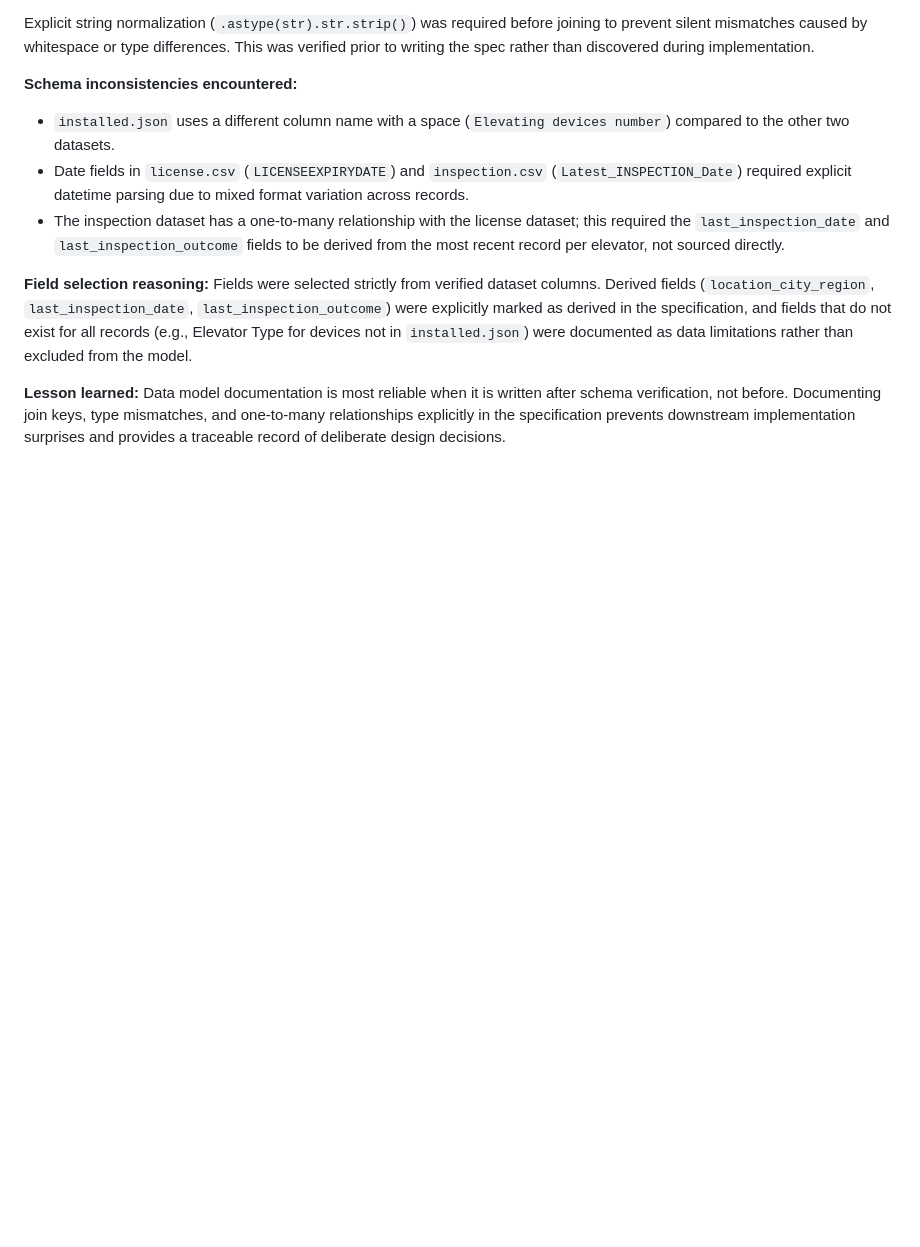
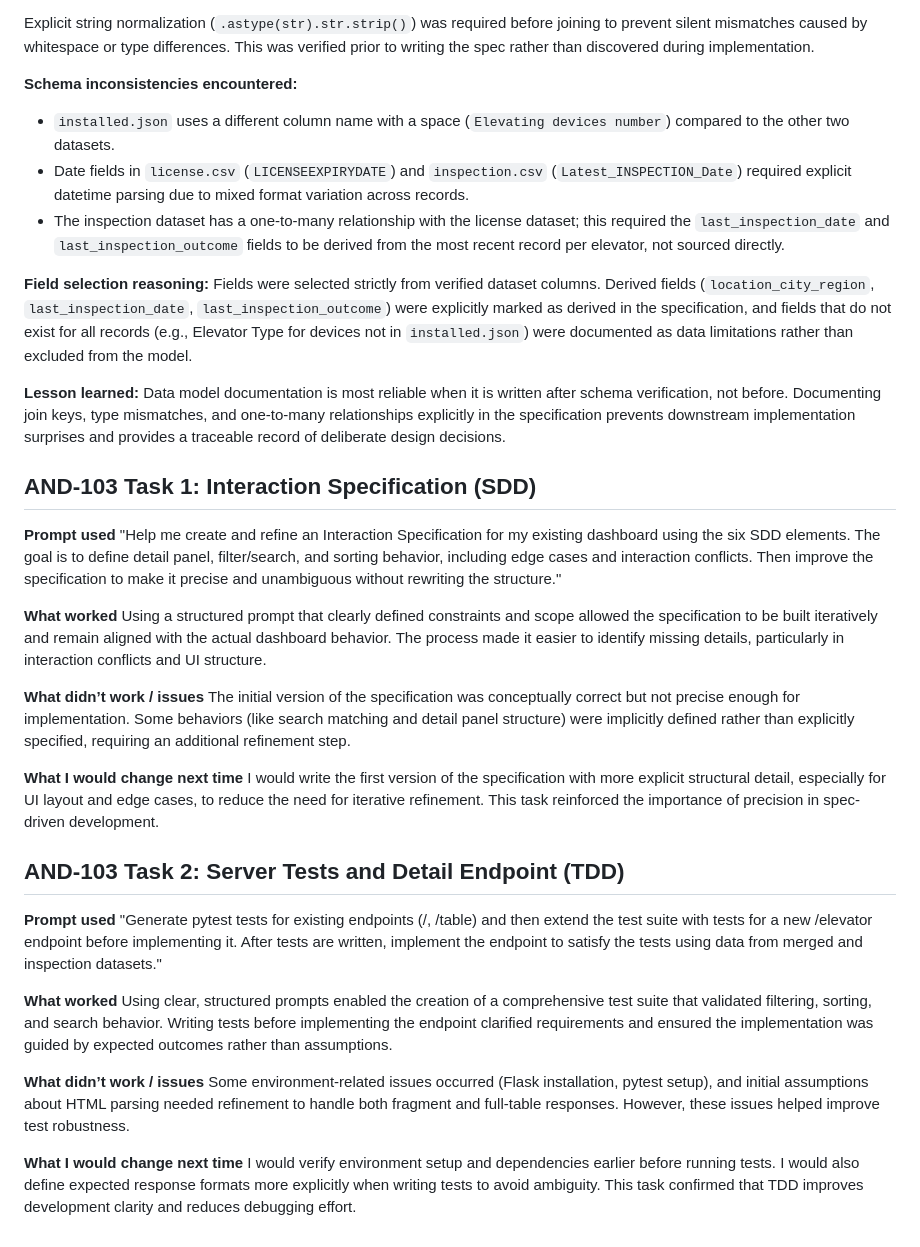
Before and after one commit to j4n1kynt/rocket-elevators-ops-dashboard, a Markdown page: docs/ai-interaction-log.md, the part around the change. Rendered like a GitHub page; blank space fills up the shorter version.

Commit message:
Add AND-103 task notes to AI interaction log
Appends two AND-103 task entries to the AI interaction log: Task 1 (Interaction Specification / SDD) and Task 2 (Server Tests & Detail Endpoint / TDD). Each entry records the prompt used, what worked, issues encountered, and recommended changes—covering spec refinement for dashboard interactions (detail panel, filtering/search, sorting and edge cases) and a TDD workflow that added pytest tests and an /elevator endpoint, with notes about environment/setup and response-format assumptions.

```diff
--- a/docs/ai-interaction-log.md
+++ b/docs/ai-interaction-log.md
@@ -786,3 +786,34 @@ Fields were selected strictly from verified dataset columns. Derived fields (`lo
 
 **Lesson learned:**
 Data model documentation is most reliable when it is written after schema verification, not before. Documenting join keys, type mismatches, and one-to-many relationships explicitly in the specification prevents downstream implementation surprises and provides a traceable record of deliberate design decisions.
+
+## AND-103 Task 1: Interaction Specification (SDD)
+
+**Prompt used**
+"Help me create and refine an Interaction Specification for my existing dashboard using the six SDD elements.
+The goal is to define detail panel, filter/search, and sorting behavior, including edge cases and interaction conflicts.
+Then improve the specification to make it precise and unambiguous without rewriting the structure."
+
+**What worked**
+Using a structured prompt that clearly defined constraints and scope allowed the specification to be built iteratively and remain aligned with the actual dashboard behavior. The process made it easier to identify missing details, particularly in interaction conflicts and UI structure.
+
+**What didn’t work / issues**
+The initial version of the specification was conceptually correct but not precise enough for implementation. Some behaviors (like search matching and detail panel structure) were implicitly defined rather than explicitly specified, requiring an additional refinement step.
+
+**What I would change next time**
+I would write the first version of the specification with more explicit structural detail, especially for UI layout and edge cases, to reduce the need for iterative refinement. This task reinforced the importance of precision in spec-driven development.
+
+## AND-103 Task 2: Server Tests and Detail Endpoint (TDD)
+
+**Prompt used**
+"Generate pytest tests for existing endpoints (/, /table) and then extend the test suite with tests for a new /elevator endpoint before implementing it.
+After tests are written, implement the endpoint to satisfy the tests using data from merged and inspection datasets."
+
+**What worked**
+Using clear, structured prompts enabled the creation of a comprehensive test suite that validated filtering, sorting, and search behavior. Writing tests before implementing the endpoint clarified requirements and ensured the implementation was guided by expected outcomes rather than assumptions.
+
+**What didn’t work / issues**
+Some environment-related issues occurred (Flask installation, pytest setup), and initial assumptions about HTML parsing needed refinement to handle both fragment and full-table responses. However, these issues helped improve test robustness.
+
+**What I would change next time**
+I would verify environment setup and dependencies earlier before running tests. I would also define expected response formats more explicitly when writing tests to avoid ambiguity. This task confirmed that TDD improves development clarity and reduces debugging effort.
```
